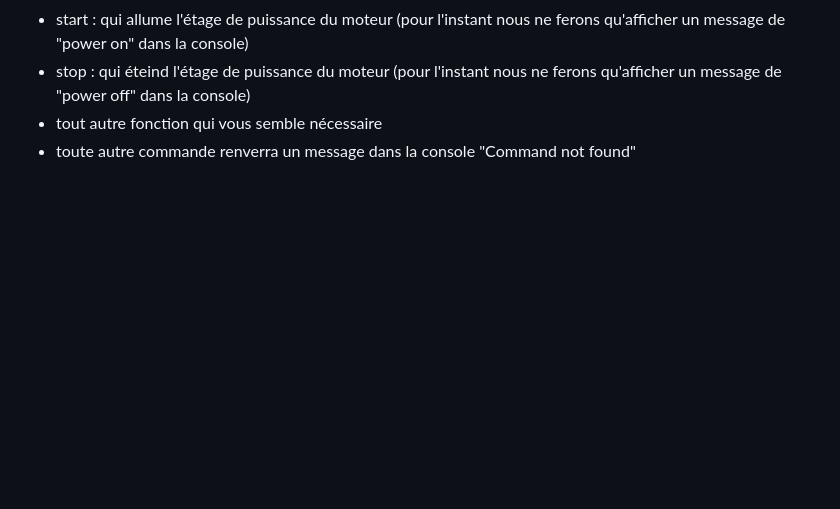
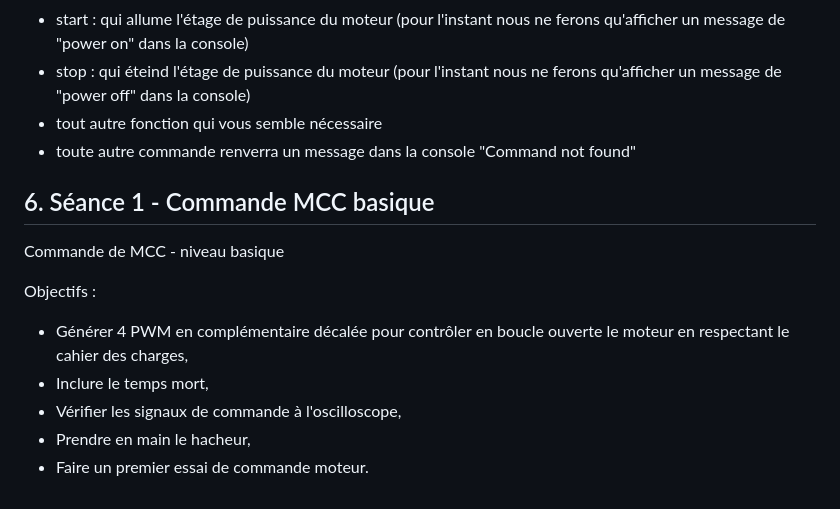
Before and after one commit to OliverBELLIARD/2324_ESE3745_BelliardPriou, a Markdown page: README.md, the part around the change. Rendered like a GitHub page; blank space fills up the shorter version.

```diff
--- a/README.md
+++ b/README.md
@@ -55,3 +55,14 @@ Vous allez devoir au cours du TP (pas maintenant), coder les fonctions suivantes
 - stop : qui éteind l'étage de puissance du moteur (pour l'instant nous ne ferons qu'afficher un message de "power off" dans la console)
 - tout autre fonction qui vous semble nécessaire
 - toute autre commande renverra un message dans la console "Command not found"
+
+## 6. Séance 1 - Commande MCC basique
+
+Commande de MCC - niveau basique
+
+Objectifs :
+- Générer 4 PWM en complémentaire décalée pour contrôler en boucle ouverte le moteur en respectant le cahier des charges,
+- Inclure le temps mort,
+- Vérifier les signaux de commande à l'oscilloscope,
+- Prendre en main le hacheur,
+- Faire un premier essai de commande moteur.
```
